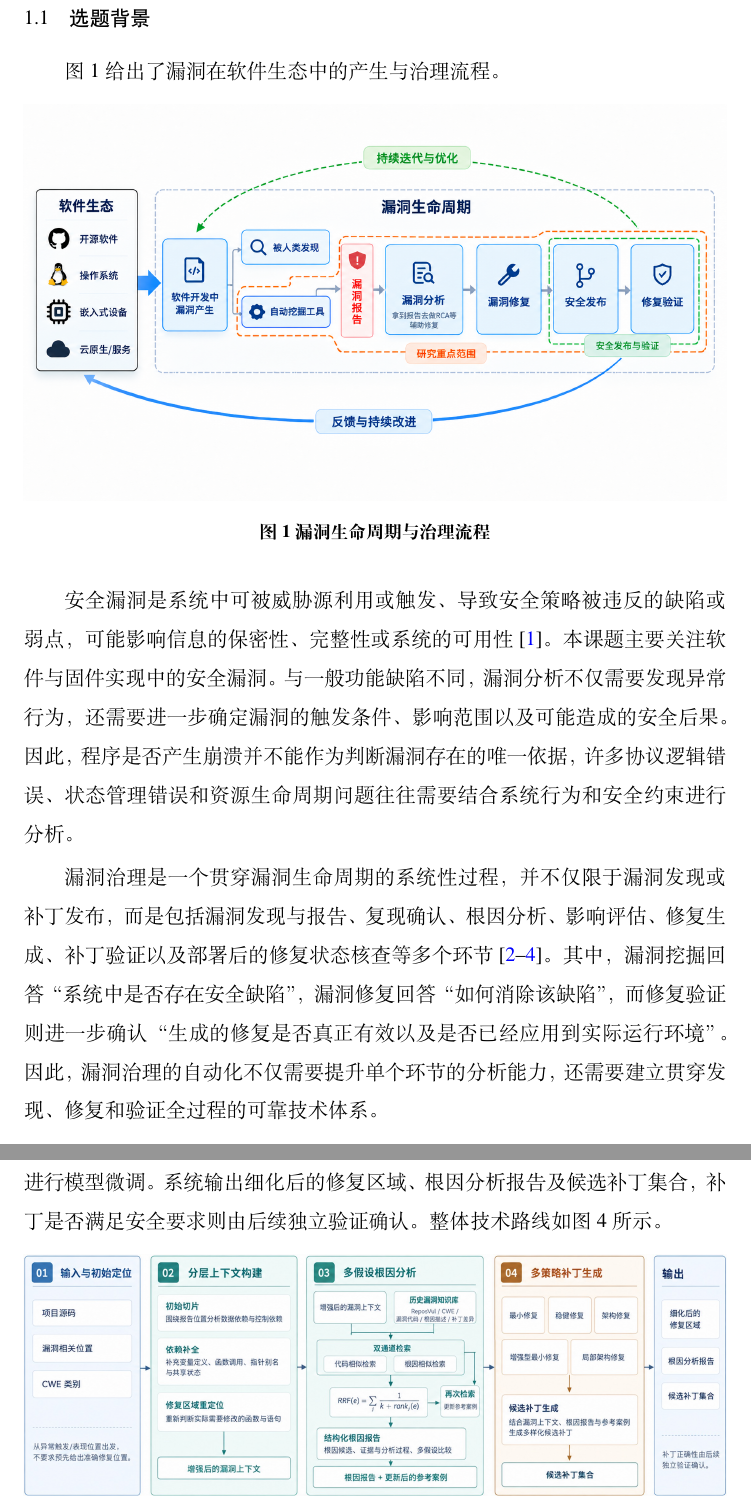
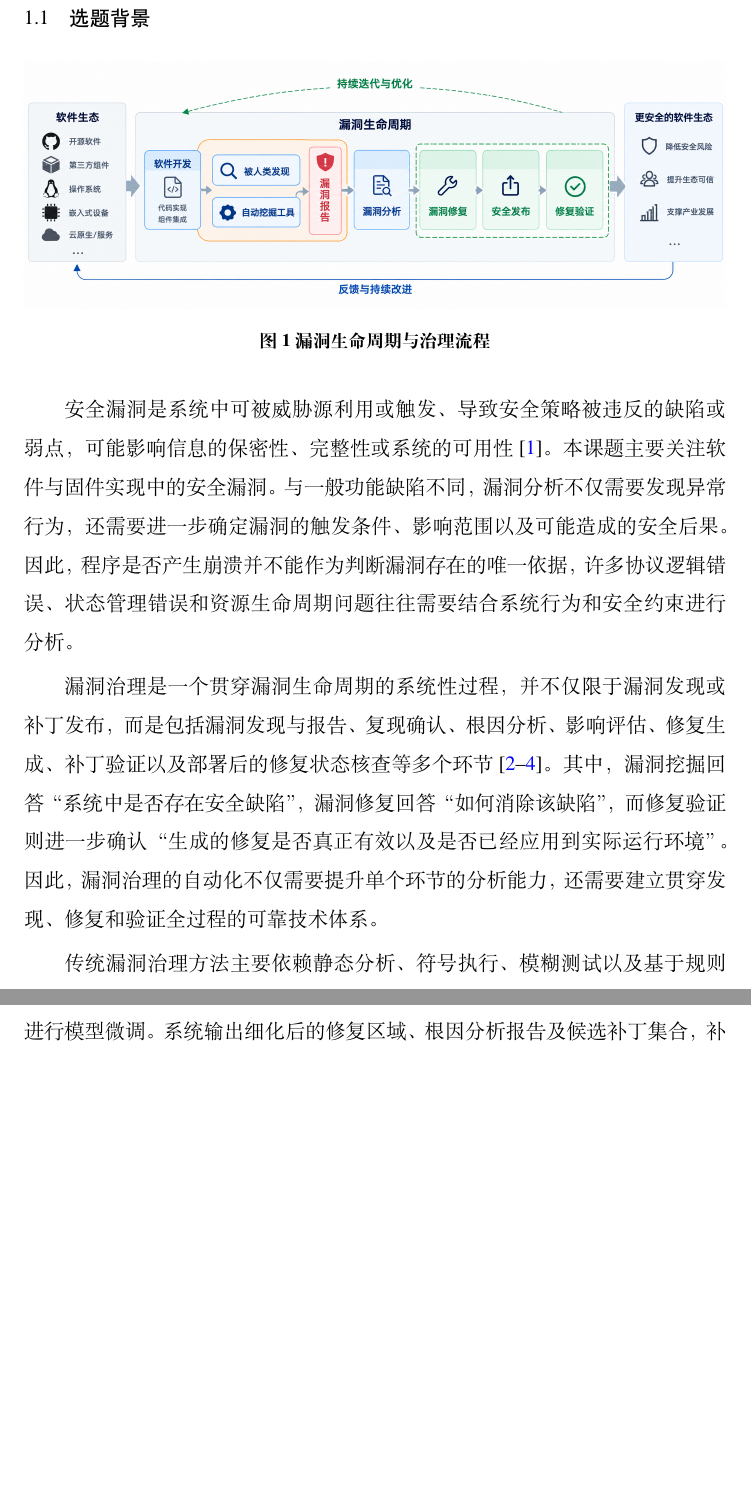
Before and after one commit to akaganeite/DOCTOR_PROPOSAL, a LaTeX thesis (Thesis.tex, which reads Tex/01-background.tex, Tex/04-approach.tex): two parts of pages 3 and 24 of 36 before the commit and two parts of pages 3 and 23 of 36 after it, joined at a grey line, cut so that both start at the same text, the shorter picture padded with empty space. Compiled offline with XeLaTeX; a missing font is replaced by an installed copy or a similar font.

Commit message:
背景图改用 image.png 并撤掉全部插图引导句
- 第一章背景位置改用 Img/image.png（含更安全的软件生态面板），
  Img/背景.png 保留不删
- 恢复误删的 Img/overview.jpg（自 git 历史 405ffd1）
- 撤掉第一章/第三章开头及各技术路线前的「如图 X 所示」引导句，
  插图只保留 figure 环境

Generated with [Claude Code](https://claude.ai/code)
via [Happy](https://happy.engineering)

Co-Authored-By: Claude <noreply@anthropic.com>
Co-Authored-By: Happy <yesreply@happy.engineering>

```diff
--- a/Tex/01-background.tex
+++ b/Tex/01-background.tex
@@ -4,11 +4,9 @@
 \subsection{选题背景}
 \label{sec:research-background}
 
-图~\ref{fig:lifecycle} 给出了漏洞在软件生态中的产生与治理流程。
-
 \begin{figure}[htbp]
 \centering
-\includegraphics[width=\textwidth]{Img/背景.png}
+\includegraphics[width=\textwidth]{Img/image.png}
 \caption{漏洞生命周期与治理流程}
 \label{fig:lifecycle}
 \end{figure}
--- a/Tex/04-approach.tex
+++ b/Tex/04-approach.tex
@@ -52,7 +52,7 @@
 
 本研究面向已报告漏洞的源码自动修复，重点解决漏洞表现位置与实际修复位置不一致、上下文信息不完整，以及模型根因推理过早收敛和补丁生成同质化等问题。本文拟采用分层上下文构建、检索增强的多假设根因分析与多策略补丁生成相结合的方法，逐步完成从漏洞相关位置到根因解释、再到候选修复的分析过程，减少对准确修复位置和固定补丁模式的依赖。
 
-方法以项目源码、漏洞相关位置及对应的 漏洞 类别为输入。其中，漏洞相关位置可以是异常触发或表现位置，不要求预先指出应修改的语句或函数。整体按照“漏洞上下文构建—多假设根因分析—多策略补丁生成”的路线开展，通过不同分析角色完成源码裁剪、依赖补全、根因推理和候选生成，无需针对修复任务进行模型微调。系统输出细化后的修复区域、根因分析报告及候选补丁集合，补丁是否满足安全要求则由后续独立验证确认。整体技术路线如图~\ref{fig:repair-route}~所示。
+方法以项目源码、漏洞相关位置及对应的 漏洞 类别为输入。其中，漏洞相关位置可以是异常触发或表现位置，不要求预先指出应修改的语句或函数。整体按照“漏洞上下文构建—多假设根因分析—多策略补丁生成”的路线开展，通过不同分析角色完成源码裁剪、依赖补全、根因推理和候选生成，无需针对修复任务进行模型微调。系统输出细化后的修复区域、根因分析报告及候选补丁集合，补丁是否满足安全要求则由后续独立验证确认。
 
 \begin{figure}[htbp]
 \centering
```
Also changed, not shown: Tex/03-content.tex (+0 -2 lines), Img/image.png (added), Img/overview.jpg (added), Tex/04-approach.tex (4 more changed lines), 1 other file.
